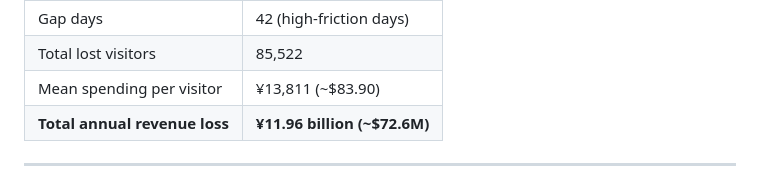
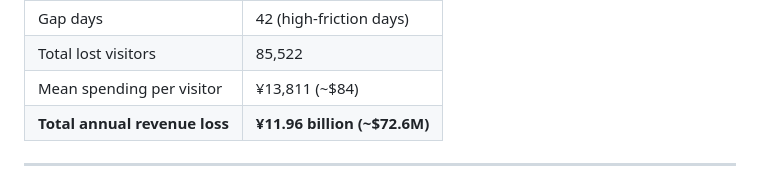
Before and after one commit to dinabelay-hub/hokuriku-tourism-ai-governance, a Markdown page: README.md, the part around the change. Drawn GitHub-style.

Commit message:
Round per-visitor USD to ~$84

```diff
--- a/README.md
+++ b/README.md
@@ -110,7 +110,7 @@ where $\bar{S} = ¥13{,}811$ is the mean spending per visitor (from Fukui survey
 |-----------|-------|
 | Gap days | 42 (high-friction days) |
 | Total lost visitors | 85,522 |
-| Mean spending per visitor | ¥13,811 (~$83.90) |
+| Mean spending per visitor | ¥13,811 (~$84) |
 | **Total annual revenue loss** | **¥11.96 billion (~$72.6M)** |
 
 ---
```
